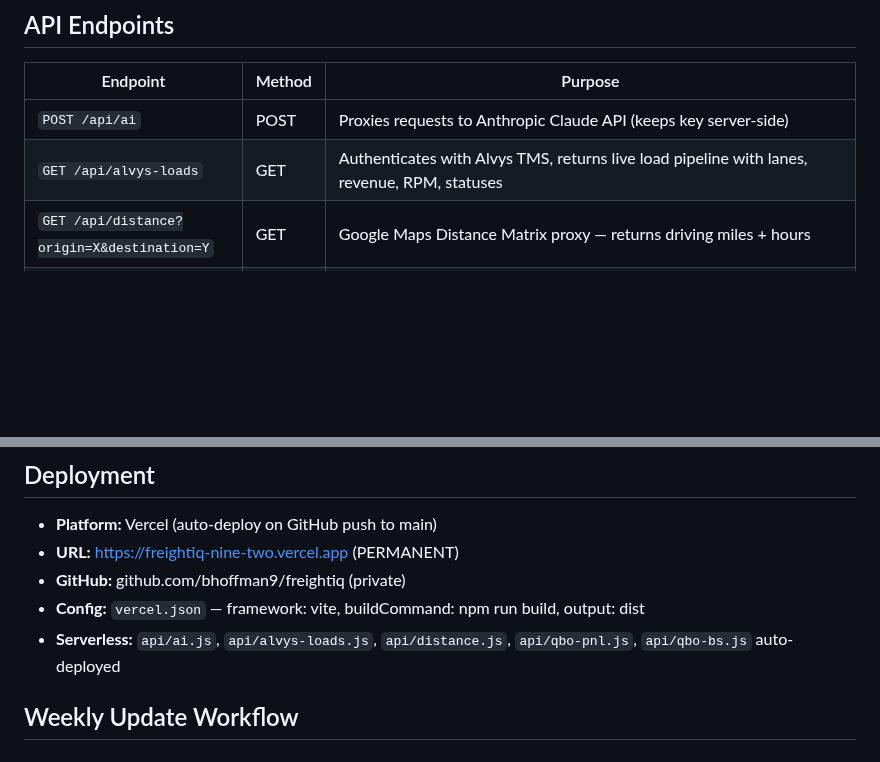
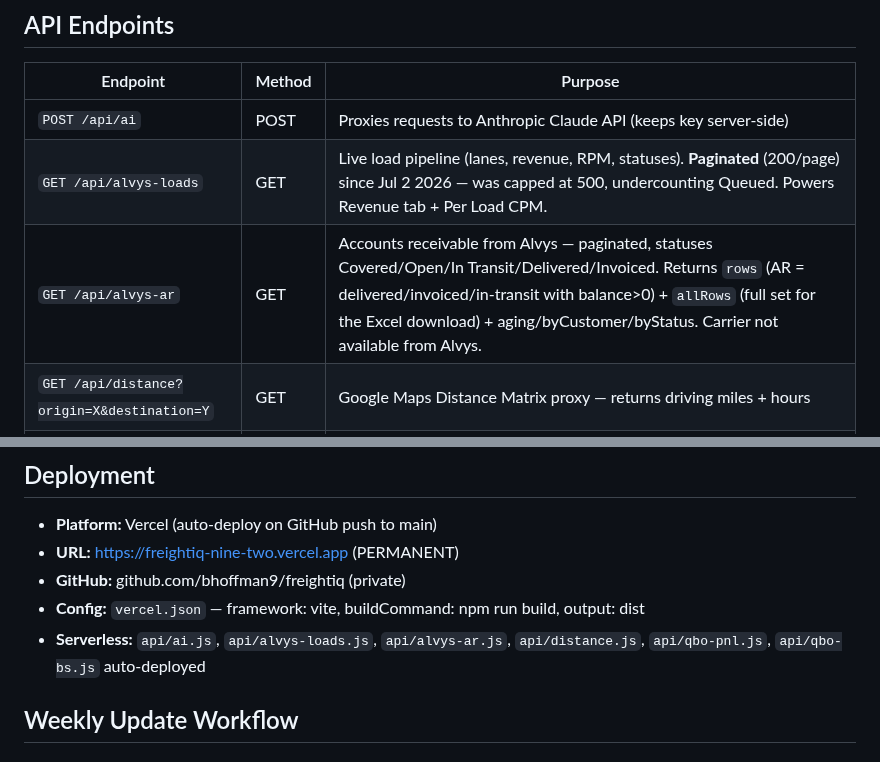
Before and after one commit to bhoffman9/freightiq, a Markdown page: CLAUDE.md, 2 parts joined by grey strips. Rendered like a GitHub page; blank space fills up the shorter version.

```diff
--- a/CLAUDE.md
+++ b/CLAUDE.md
@@ -97,7 +97,8 @@ freightiq/
 | Endpoint | Method | Purpose |
 |----------|--------|---------|
 | `POST /api/ai` | POST | Proxies requests to Anthropic Claude API (keeps key server-side) |
-| `GET /api/alvys-loads` | GET | Authenticates with Alvys TMS, returns live load pipeline with lanes, revenue, RPM, statuses |
+| `GET /api/alvys-loads` | GET | Live load pipeline (lanes, revenue, RPM, statuses). **Paginated** (200/page) since Jul 2 2026 — was capped at 500, undercounting Queued. Powers Revenue tab + Per Load CPM. |
+| `GET /api/alvys-ar` | GET | Accounts receivable from Alvys — paginated, statuses Covered/Open/In Transit/Delivered/Invoiced. Returns `rows` (AR = delivered/invoiced/in-transit with balance>0) + `allRows` (full set for the Excel download) + aging/byCustomer/byStatus. Carrier not available from Alvys. |
 | `GET /api/distance?origin=X&destination=Y` | GET | Google Maps Distance Matrix proxy — returns driving miles + hours |
 | `GET /api/qbo-pnl?company=X&period=Y` | GET | QuickBooks P&L — companies: `ce_sf_combined`, `ce_east`. Periods: `ytd`, `this_week`, `last_week`, `jan`-`dec`, or `start_date`/`end_date`. **Returns `{ company, period, fiq, parsed }` — expenses/cogs/truckTrailer dicts live under `parsed.*`, not top-level. See `parsePnlReport()` in `_qbo-helpers.js` for the bucket-mapping gotchas (nested-section prefix loss, etc.)** |
 | `GET /api/qbo-bs?company=X` | GET | QuickBooks Balance Sheet — returns assets, liabilities, equity with account detail |
@@ -321,7 +340,7 @@ If you're adding a new live data source that needs to drive CPM or other derived
 - **URL:** https://freightiq-nine-two.vercel.app (PERMANENT)
 - **GitHub:** github.com/bhoffman9/freightiq (private)
 - **Config:** `vercel.json` — framework: vite, buildCommand: npm run build, output: dist
-- **Serverless:** `api/ai.js`, `api/alvys-loads.js`, `api/distance.js`, `api/qbo-pnl.js`, `api/qbo-bs.js` auto-deployed
+- **Serverless:** `api/ai.js`, `api/alvys-loads.js`, `api/alvys-ar.js`, `api/distance.js`, `api/qbo-pnl.js`, `api/qbo-bs.js` auto-deployed
 
 ## Weekly Update Workflow
 
```
Also changed, not shown: other parts of CLAUDE.md (+20 -2 lines).
